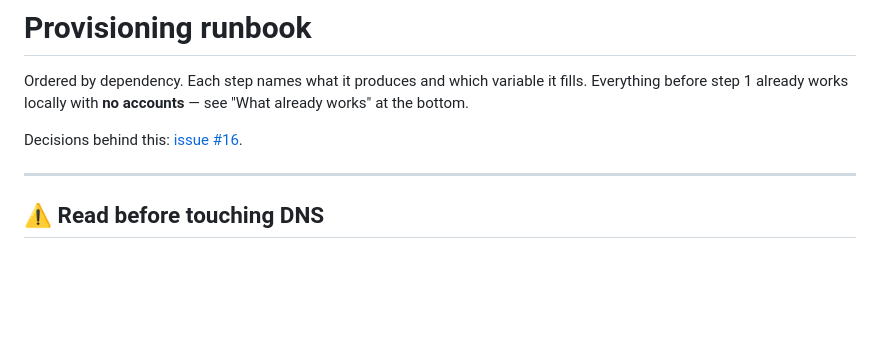
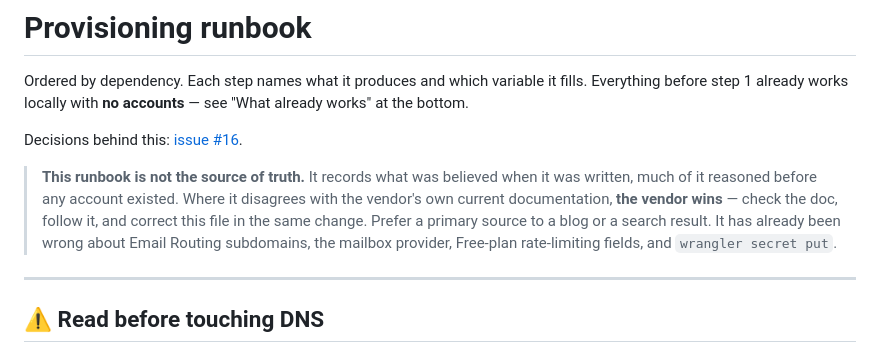
Before and after one commit to Abuubkar/execil, a Markdown page: docs/provisioning.md, the part around the change. GitHub-like rendering; blank space fills up the shorter version.

Commit message:
Say plainly that the runbook is not authoritative
It was written before any account existed, so much of it was reasoned rather
than observed, and it has already been wrong about Email Routing subdomains,
the mailbox provider, Free-plan rate-limiting fields and wrangler secret put.
One of those would have replaced the apex MX and taken down the client's
mailbox.

Anyone following it should check the vendor's own documentation on any conflict
and correct this file in the same change.

```diff
--- a/docs/provisioning.md
+++ b/docs/provisioning.md
@@ -3,6 +3,14 @@
 Ordered by dependency. Each step names what it produces and which variable it fills. Everything before step 1 already works locally with **no accounts** — see "What already works" at the bottom.
 
 Decisions behind this: [issue #16](https://github.com/Abuubkar/execil/issues/16).
+
+> **This runbook is not the source of truth.** It records what was believed
+> when it was written, much of it reasoned before any account existed. Where it
+> disagrees with the vendor's own current documentation, **the vendor wins** —
+> check the doc, follow it, and correct this file in the same change. Prefer a
+> primary source to a blog or a search result. It has already been wrong about
+> Email Routing subdomains, the mailbox provider, Free-plan rate-limiting
+> fields, and `wrangler secret put`.
 
 ---
 
```
